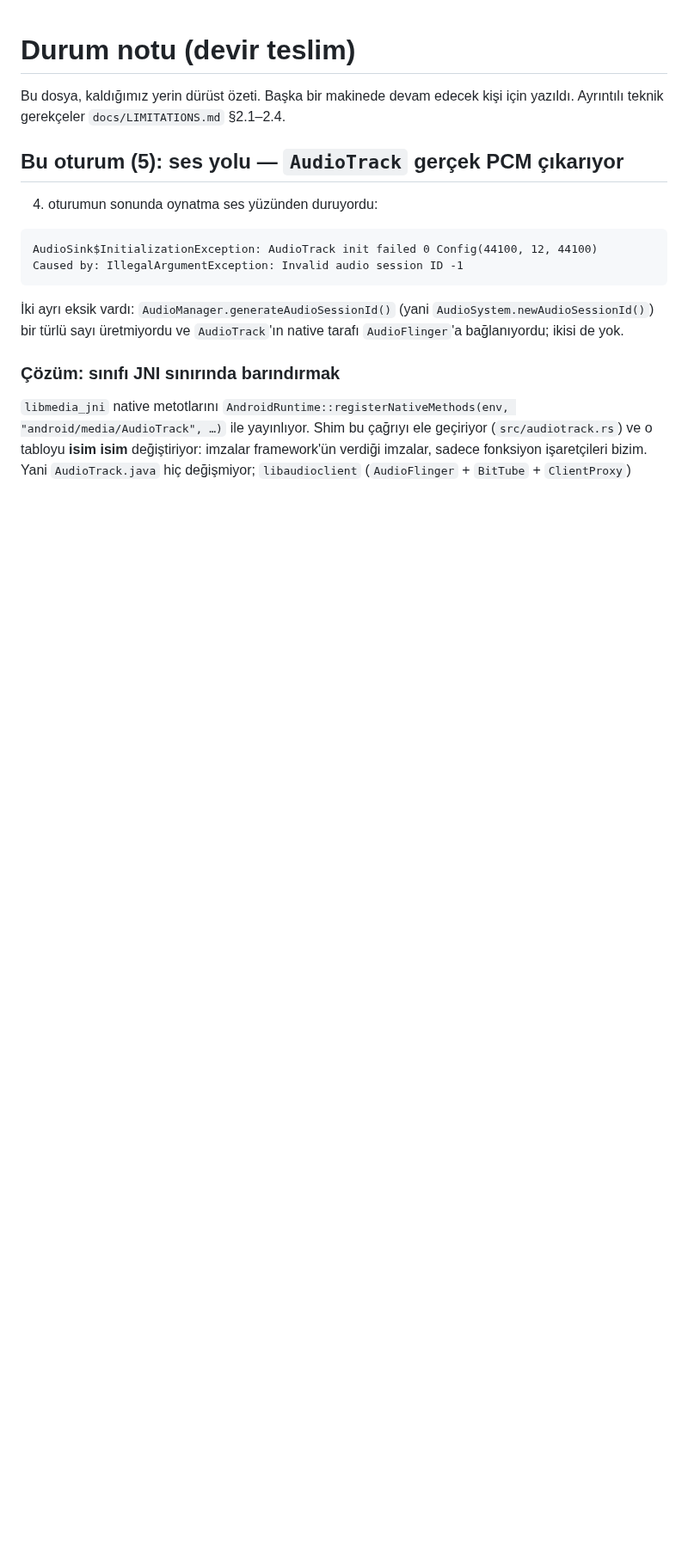
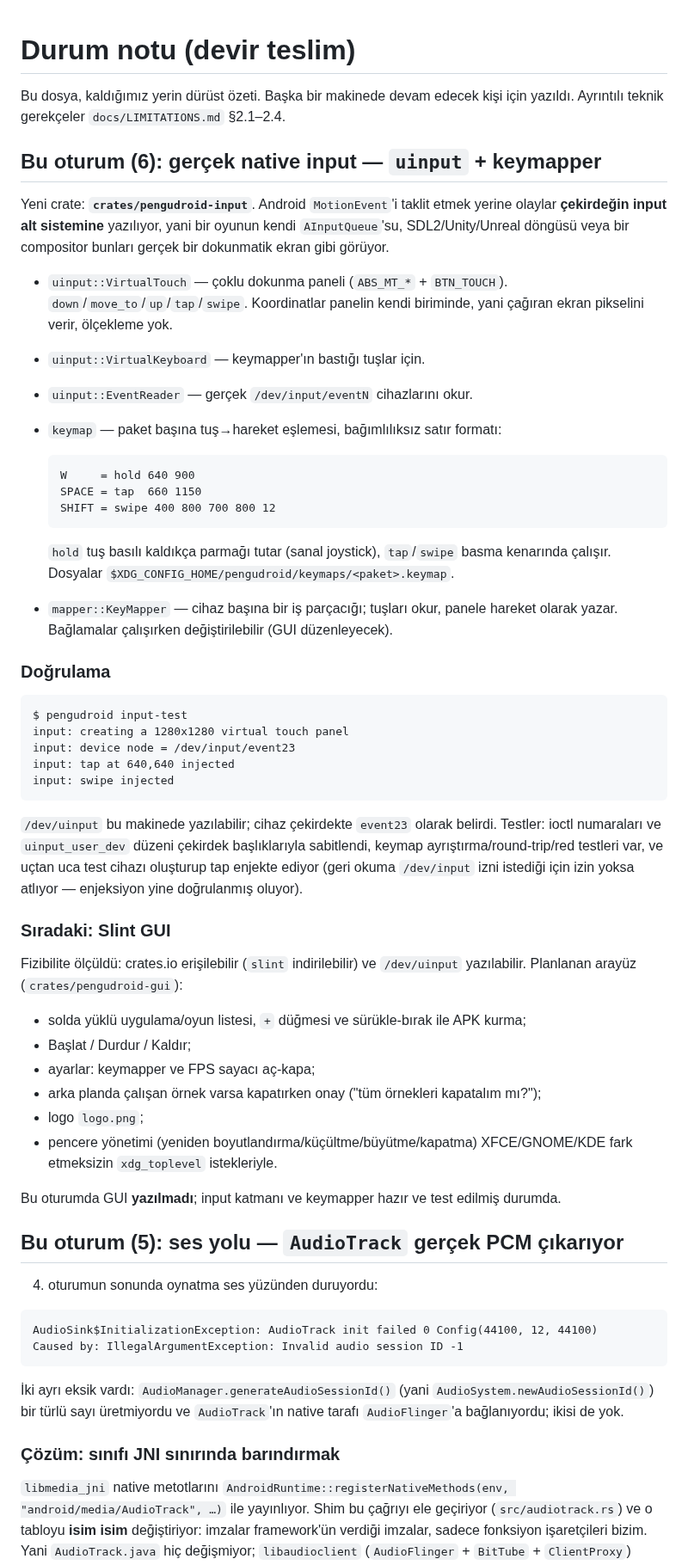
Before and after one commit to denizomer10/PenguDroid, a Markdown page: docs/STATUS.md, the part around the change. Shown at 86% size. Rendered like a GitHub page; blank space fills up the shorter version.

````diff
--- a/docs/STATUS.md
+++ b/docs/STATUS.md
@@ -2,6 +2,63 @@
 
 Bu dosya, kaldığımız yerin dürüst özeti. Başka bir makinede devam edecek kişi
 için yazıldı. Ayrıntılı teknik gerekçeler `docs/LIMITATIONS.md` §2.1–2.4.
+
+## Bu oturum (6): gerçek native input — `uinput` + keymapper
+
+Yeni crate: **`crates/pengudroid-input`**. Android `MotionEvent`'i taklit etmek
+yerine olaylar **çekirdeğin input alt sistemine** yazılıyor, yani bir oyunun kendi
+`AInputQueue`'su, SDL2/Unity/Unreal döngüsü veya bir compositor bunları gerçek bir
+dokunmatik ekran gibi görüyor.
+
+* `uinput::VirtualTouch` — çoklu dokunma paneli (`ABS_MT_*` + `BTN_TOUCH`).
+  `down`/`move_to`/`up`/`tap`/`swipe`. Koordinatlar panelin kendi biriminde,
+  yani çağıran ekran pikselini verir, ölçekleme yok.
+* `uinput::VirtualKeyboard` — keymapper'ın bastığı tuşlar için.
+* `uinput::EventReader` — gerçek `/dev/input/eventN` cihazlarını okur.
+* `keymap` — paket başına tuş→hareket eşlemesi, bağımlılıksız satır formatı:
+
+  ```
+  W     = hold 640 900
+  SPACE = tap  660 1150
+  SHIFT = swipe 400 800 700 800 12
+  ```
+
+  `hold` tuş basılı kaldıkça parmağı tutar (sanal joystick), `tap`/`swipe` basma
+  kenarında çalışır. Dosyalar `$XDG_CONFIG_HOME/pengudroid/keymaps/<paket>.keymap`.
+* `mapper::KeyMapper` — cihaz başına bir iş parçacığı; tuşları okur, panele
+  hareket olarak yazar. Bağlamalar çalışırken değiştirilebilir (GUI düzenleyecek).
+
+### Doğrulama
+
+```
+$ pengudroid input-test
+input: creating a 1280x1280 virtual touch panel
+input: device node = /dev/input/event23
+input: tap at 640,640 injected
+input: swipe injected
+```
+
+`/dev/uinput` bu makinede yazılabilir; cihaz çekirdekte `event23` olarak belirdi.
+Testler: ioctl numaraları ve `uinput_user_dev` düzeni çekirdek başlıklarıyla
+sabitlendi, keymap ayrıştırma/round-trip/red testleri var, ve uçtan uca test
+cihazı oluşturup tap enjekte ediyor (geri okuma `/dev/input` izni istediği için
+izin yoksa atlıyor — enjeksiyon yine doğrulanmış oluyor).
+
+### Sıradaki: Slint GUI
+
+Fizibilite ölçüldü: crates.io erişilebilir (`slint` indirilebilir) ve
+`/dev/uinput` yazılabilir. Planlanan arayüz (`crates/pengudroid-gui`):
+
+* solda yüklü uygulama/oyun listesi, `+` düğmesi ve sürükle-bırak ile APK kurma;
+* Başlat / Durdur / Kaldır;
+* ayarlar: keymapper ve FPS sayacı aç-kapa;
+* arka planda çalışan örnek varsa kapatırken onay ("tüm örnekleri kapatalım mı?");
+* logo `logo.png`;
+* pencere yönetimi (yeniden boyutlandırma/küçültme/büyütme/kapatma) XFCE/GNOME/KDE
+  fark etmeksizin `xdg_toplevel` istekleriyle.
+
+Bu oturumda GUI **yazılmadı**; input katmanı ve keymapper hazır ve test edilmiş
+durumda.
 
 ## Bu oturum (5): ses yolu — `AudioTrack` gerçek PCM çıkarıyor
 
````
Also changed, not shown: docs/assets/tmp-f80.png (added), 18 other files.
